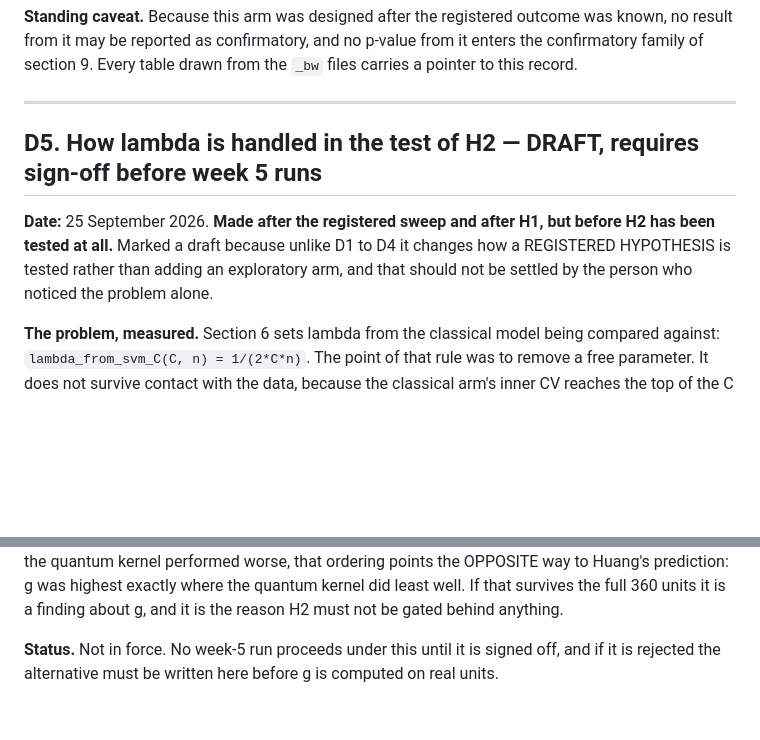
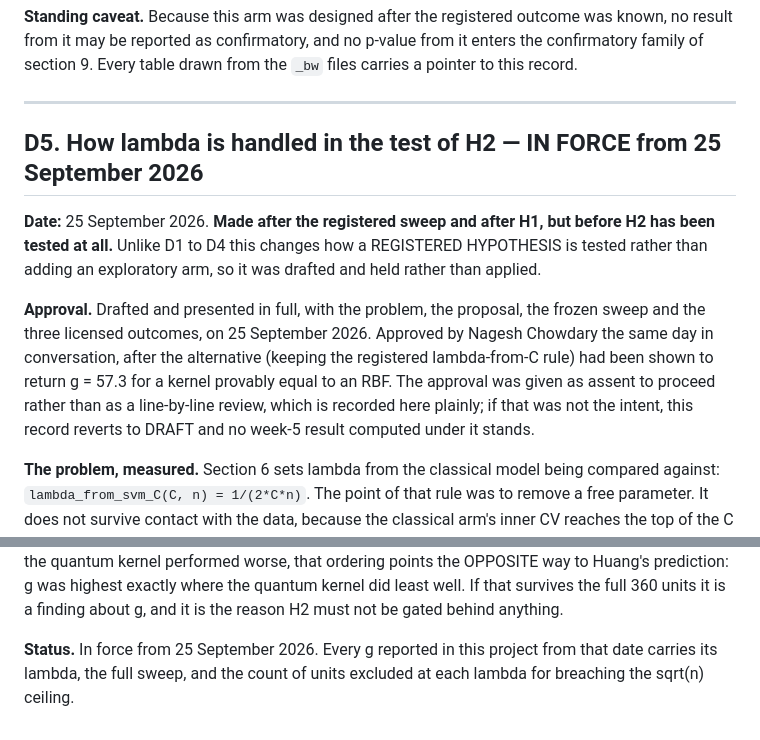
Before and after one commit to jnchowdary/qml-benchmark-lab, a Markdown page: docs/deviations.md, 2 parts joined by grey strips. GitHub-like rendering; blank space fills up the shorter version.

```diff
--- a/docs/deviations.md
+++ b/docs/deviations.md
@@ -108,9 +108,11 @@ Powers of two bracketing the registered value **on both sides**, so the register
 
 ---
 
-## D5. How lambda is handled in the test of H2 — DRAFT, requires sign-off before week 5 runs
+## D5. How lambda is handled in the test of H2 — IN FORCE from 25 September 2026
 
-**Date:** 25 September 2026. **Made after the registered sweep and after H1, but before H2 has been tested at all.** Marked a draft because unlike D1 to D4 it changes how a REGISTERED HYPOTHESIS is tested rather than adding an exploratory arm, and that should not be settled by the person who noticed the problem alone.
+**Date:** 25 September 2026. **Made after the registered sweep and after H1, but before H2 has been tested at all.** Unlike D1 to D4 this changes how a REGISTERED HYPOTHESIS is tested rather than adding an exploratory arm, so it was drafted and held rather than applied.
+
+**Approval.** Drafted and presented in full, with the problem, the proposal, the frozen sweep and the three licensed outcomes, on 25 September 2026. Approved by Nagesh Chowdary the same day in conversation, after the alternative (keeping the registered lambda-from-C rule) had been shown to return g = 57.3 for a kernel provably equal to an RBF. The approval was given as assent to proceed rather than as a line-by-line review, which is recorded here plainly; if that was not the intent, this record reverts to DRAFT and no week-5 result computed under it stands.
 
 **The problem, measured.** Section 6 sets lambda from the classical model being compared against: `lambda_from_svm_C(C, n) = 1/(2*C*n)`. The point of that rule was to remove a free parameter. It does not survive contact with the data, because the classical arm's inner CV reaches the top of the C grid: C = 1e2 on churn and 1e3 on fraud in the primary cells, giving lambda near 1.4e-6, at which g diverges. Measured on the primary cells, 8 seeds each:
 
@@ -137,4 +139,4 @@ g above the sqrt(n) ceiling of 18.71 means the classical kernel is under-regular
 
 **What the data already suggests, flagged so the sweep is not read as a formality.** At every lambda, on both datasets, g is larger at the registered bandwidth than at the bandwidth inner CV selected. The ordering is robust even where the magnitudes are not. Since the registered bandwidth is where the quantum kernel performed worse, that ordering points the OPPOSITE way to Huang's prediction: g was highest exactly where the quantum kernel did least well. If that survives the full 360 units it is a finding about g, and it is the reason H2 must not be gated behind anything.
 
-**Status.** Not in force. No week-5 run proceeds under this until it is signed off, and if it is rejected the alternative must be written here before g is computed on real units.
+**Status.** In force from 25 September 2026. Every g reported in this project from that date carries its lambda, the full sweep, and the count of units excluded at each lambda for breaching the sqrt(n) ceiling.
```
Also changed, not shown: docs/week-04-report.md (+5 -2 lines).
